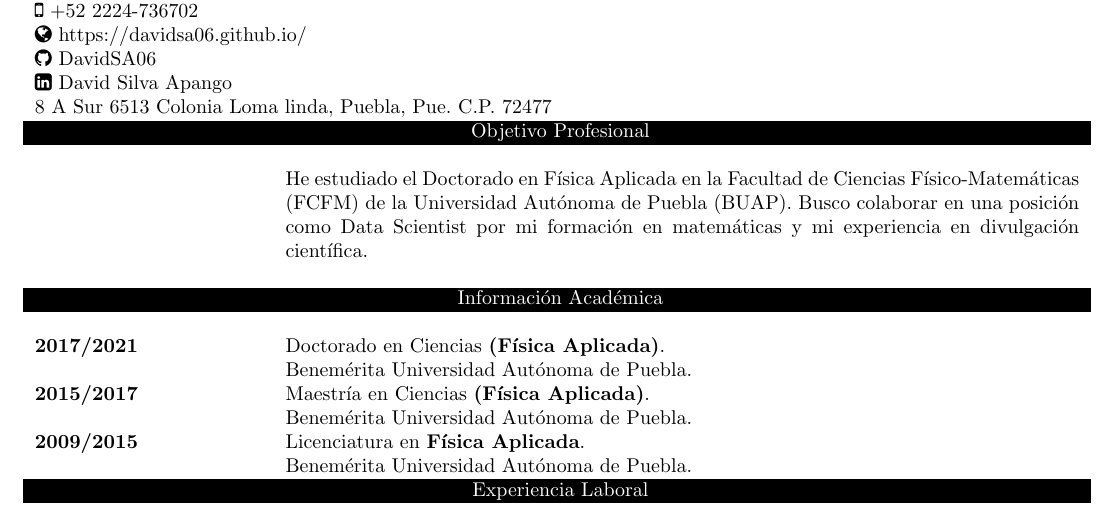
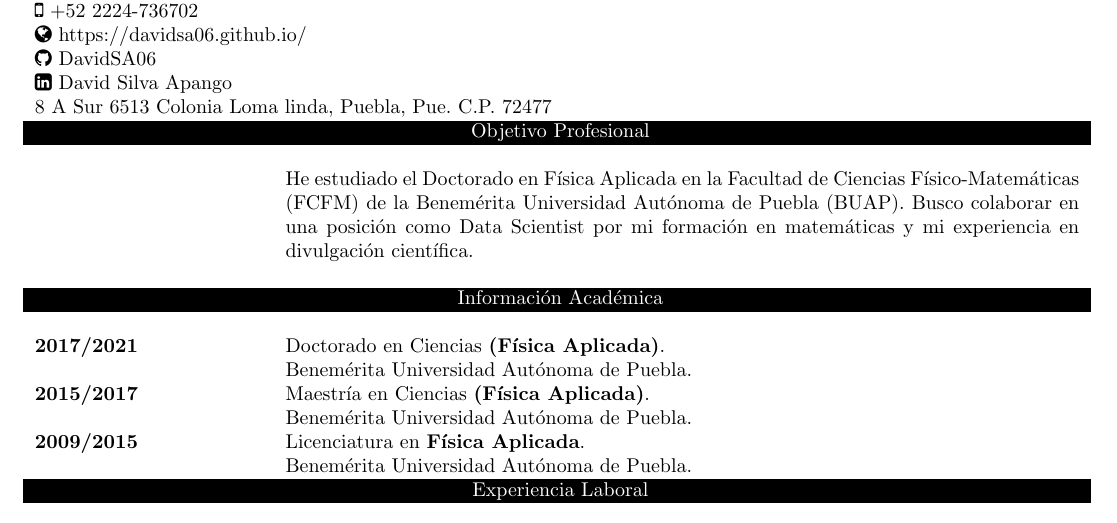
Before and after one commit to DavidSA06/Documents, a LaTeX CV (DavidSilvaApango-CV.tex): part of the page, cut so that both start at the same text. Compiled offline with pdfLaTeX.

Commit message:
Benemérita

```diff
--- a/DavidSilvaApango-CV.tex
+++ b/DavidSilvaApango-CV.tex
@@ -48,7 +48,7 @@ Maestro en Ciencias David Silva Apango\\
 \multicolumn{2}{c}{\cellcolor{black} \textcolor{white}{Objetivo Profesional}}
 \\
 \\
-& He estudiado el Doctorado en Física Aplicada en la Facultad de Ciencias Físico-Matemáticas (FCFM) de la Universidad Autónoma de Puebla (BUAP). Busco colaborar en una posición como Data Scientist por mi formación en matemáticas y mi experiencia en divulgación científica.
+& He estudiado el Doctorado en Física Aplicada en la Facultad de Ciencias Físico-Matemáticas (FCFM) de la Benemérita Universidad Autónoma de Puebla (BUAP). Busco colaborar en una posición como Data Scientist por mi formación en matemáticas y mi experiencia en divulgación científica.
 \\
 \\
 %%%%%%%%%%%%%%%%%%%%%%
```
